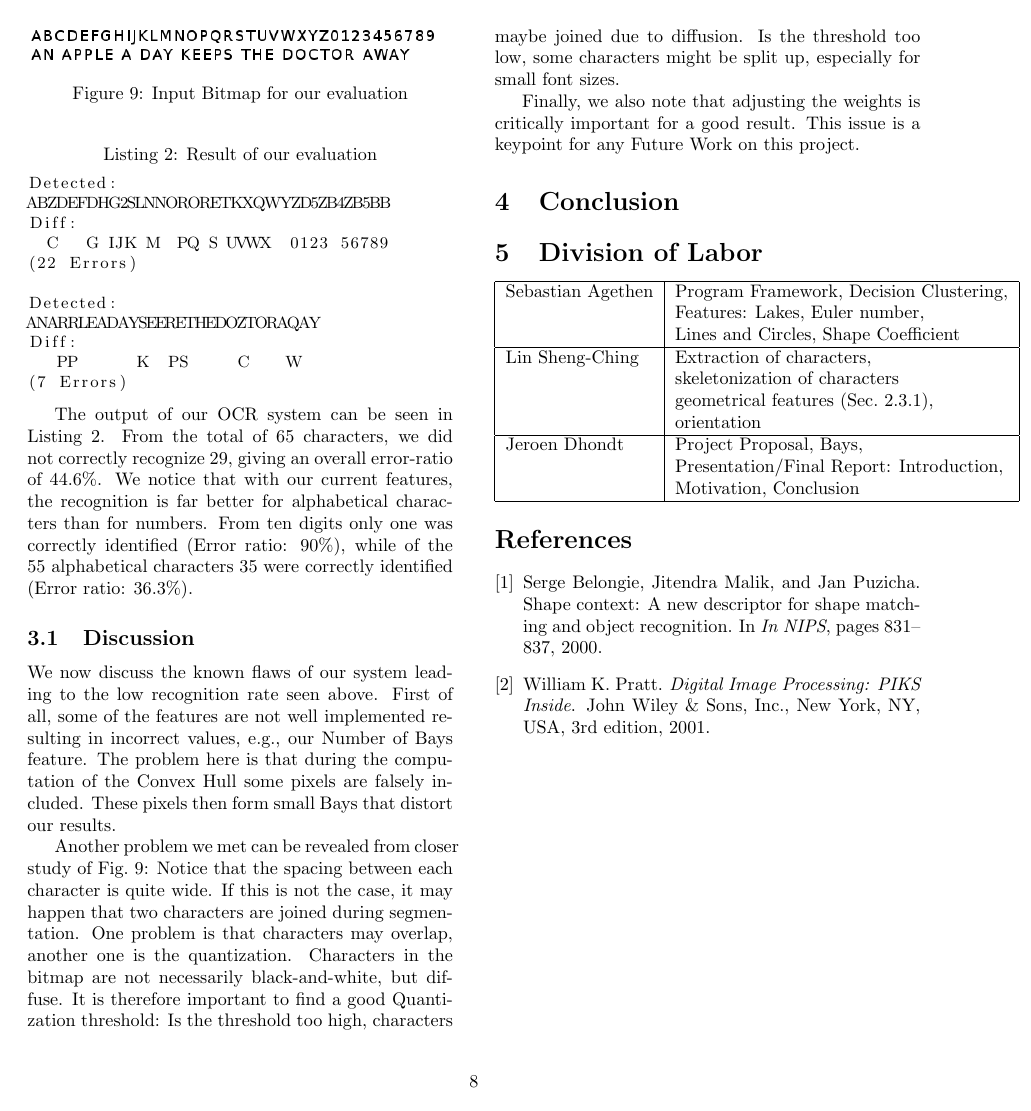
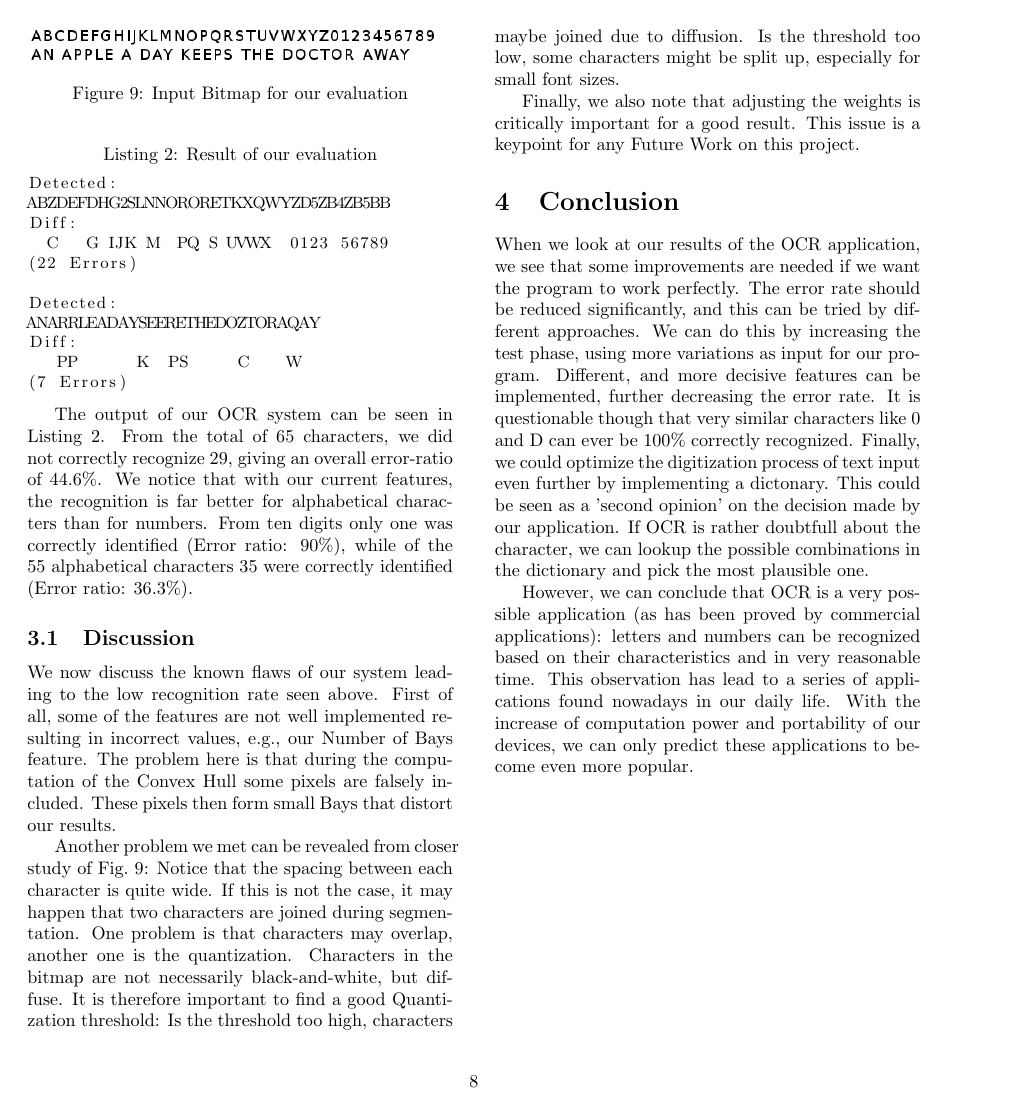
Before and after one commit to agethen/dip_term_ocr, a LaTeX document (Final Report/report.tex): page 8 of 12 before the commit and page 8 of 13 after it. Compiled offline with pdfLaTeX.

Commit message:
Conclusion

```diff
--- a/Final Report/report.tex
+++ b/Final Report/report.tex
@@ -331,6 +331,9 @@ Another problem we met can be revealed from closer study of Fig.~\ref{fig:input}
 Finally, we also note that adjusting the weights is critically important for a good result. This issue is a keypoint for any Future Work on this project.
 
 \section{Conclusion}
+When we look at our results of the OCR application, we see that some improvements are needed if we want the program to work perfectly. The error rate should be reduced significantly, and this can be tried by different approaches. We can do this by increasing the test phase, using more variations as input for our program. Different, and more decisive features can be implemented, further decreasing the error rate. It is questionable though that very similar characters like 0 and D can ever be 100\% correctly recognized. Finally, we could optimize the digitization process of text input even further by implementing a dictonary. This could be seen as a 'second opinion' on the decision made by our application. If OCR is rather doubtfull about the character, we can lookup the possible combinations in the dictionary and pick the most plausible one.
+
+However, we can conclude that OCR is a very possible application (as has been proved by commercial applications): letters and numbers can be recognized based on their characteristics and in very reasonable time. This observation has lead to a series of applications found nowadays in our daily life. With the increase of computation power and portability of our devices, we can only predict these applications to become even more popular.
 
 \section{Division of Labor}
 
```
Also changed, not shown: Final Report/report.pdf.
